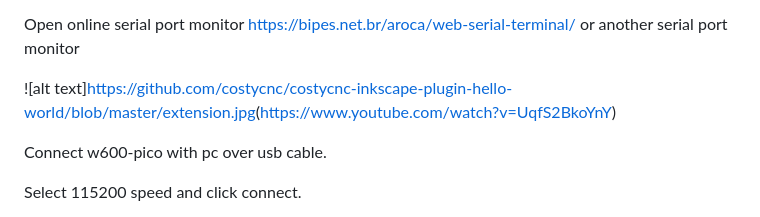
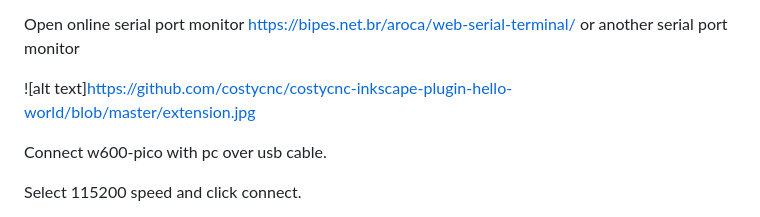
Before and after one commit to costycnc/w600-pico, a Markdown page: w600-pico upload file over ftp windows/readme.md, the part around the change. GitHub-like rendering.

```diff
--- a/w600-pico upload file over ftp windows/readme.md
+++ b/w600-pico upload file over ftp windows/readme.md
@@ -2,7 +2,7 @@ W600-pico upload files over ftp in windows command prompt
 
 Open online serial port monitor https://bipes.net.br/aroca/web-serial-terminal/ or another serial port monitor
 
-![alt text]<https://github.com/costycnc/costycnc-inkscape-plugin-hello-world/blob/master/extension.jpg>(https://www.youtube.com/watch?v=UqfS2BkoYnY)
+![alt text]<https://github.com/costycnc/costycnc-inkscape-plugin-hello-world/blob/master/extension.jpg>
 
 Connect w600-pico with pc over usb cable.
 
```
